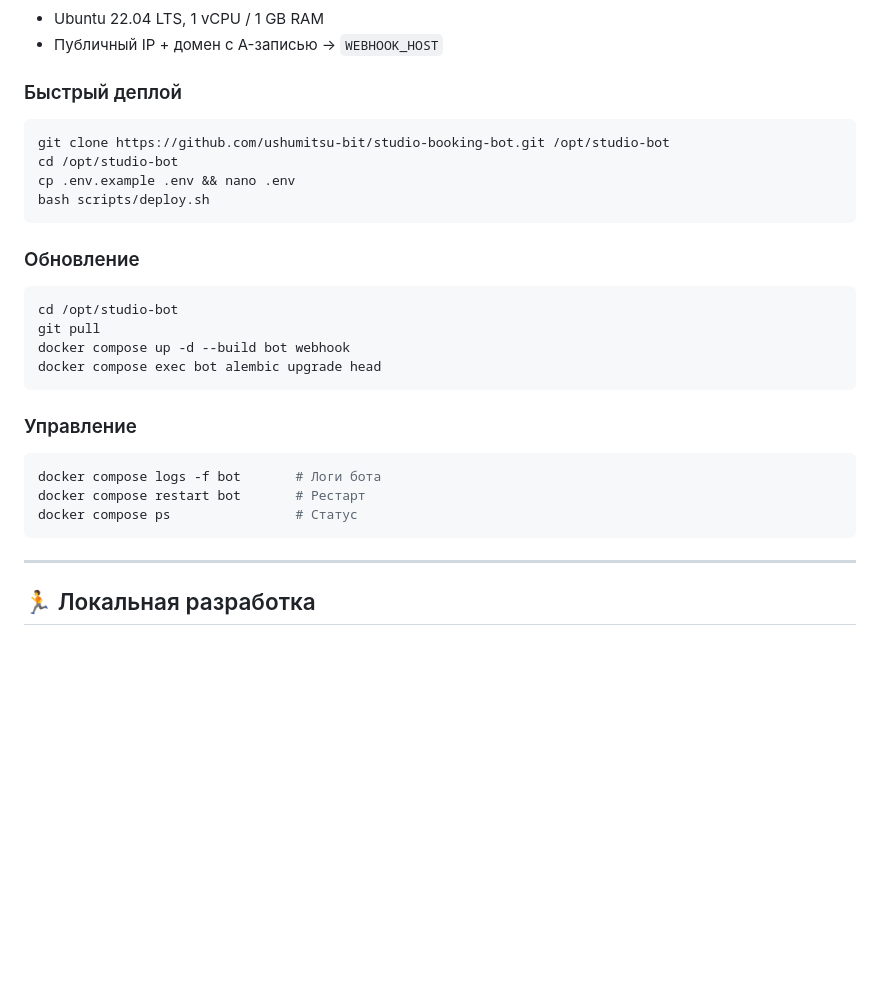
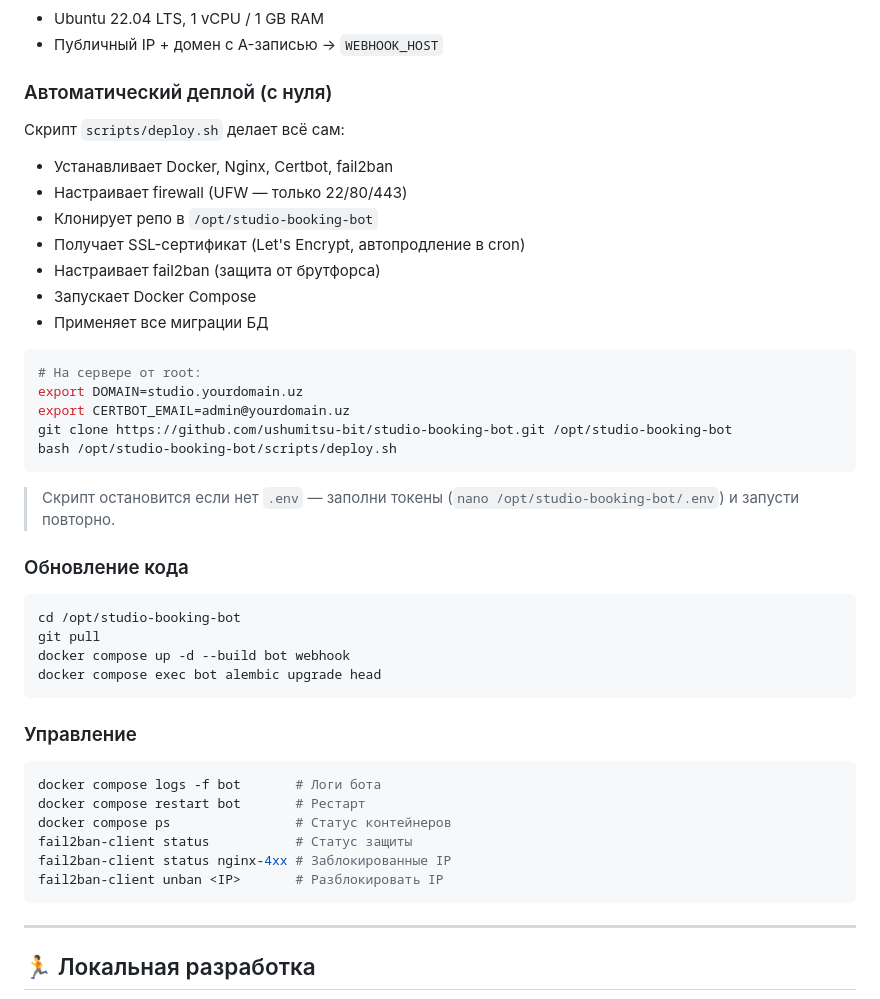
Before and after one commit to ushumitsu-bit/studio-booking-bot, a Markdown page: README.md, the part around the change. Rendered like a GitHub page; blank space fills up the shorter version.

Commit message:
docs: add deploy.sh description and commands to README
Co-Authored-By: Claude Sonnet 4.6 <noreply@anthropic.com>

````diff
--- a/README.md
+++ b/README.md
@@ -232,17 +232,30 @@ alembic downgrade -1       # Откатить последнюю
 - Ubuntu 22.04 LTS, 1 vCPU / 1 GB RAM
 - Публичный IP + домен с A-записью → `WEBHOOK_HOST`
 
-### Быстрый деплой
+### Автоматический деплой (с нуля)
+
+Скрипт `scripts/deploy.sh` делает всё сам:
+- Устанавливает Docker, Nginx, Certbot, fail2ban
+- Настраивает firewall (UFW — только 22/80/443)
+- Клонирует репо в `/opt/studio-booking-bot`
+- Получает SSL-сертификат (Let's Encrypt, автопродление в cron)
+- Настраивает fail2ban (защита от брутфорса)
+- Запускает Docker Compose
+- Применяет все миграции БД
+
 ```bash
-git clone https://github.com/ushumitsu-bit/studio-booking-bot.git /opt/studio-bot
-cd /opt/studio-bot
-cp .env.example .env && nano .env
-bash scripts/deploy.sh
+# На сервере от root:
+export DOMAIN=studio.yourdomain.uz
+export CERTBOT_EMAIL=admin@yourdomain.uz
+git clone https://github.com/ushumitsu-bit/studio-booking-bot.git /opt/studio-booking-bot
+bash /opt/studio-booking-bot/scripts/deploy.sh
 ```
 
-### Обновление
+> Скрипт остановится если нет `.env` — заполни токены (`nano /opt/studio-booking-bot/.env`) и запусти повторно.
+
+### Обновление кода
 ```bash
-cd /opt/studio-bot
+cd /opt/studio-booking-bot
 git pull
 docker compose up -d --build bot webhook
 docker compose exec bot alembic upgrade head
@@ -252,7 +265,10 @@ docker compose exec bot alembic upgrade head
 ```bash
 docker compose logs -f bot       # Логи бота
 docker compose restart bot       # Рестарт
-docker compose ps                # Статус
+docker compose ps                # Статус контейнеров
+fail2ban-client status           # Статус защиты
+fail2ban-client status nginx-4xx # Заблокированные IP
+fail2ban-client unban <IP>       # Разблокировать IP
 ```
 
 ---
````
